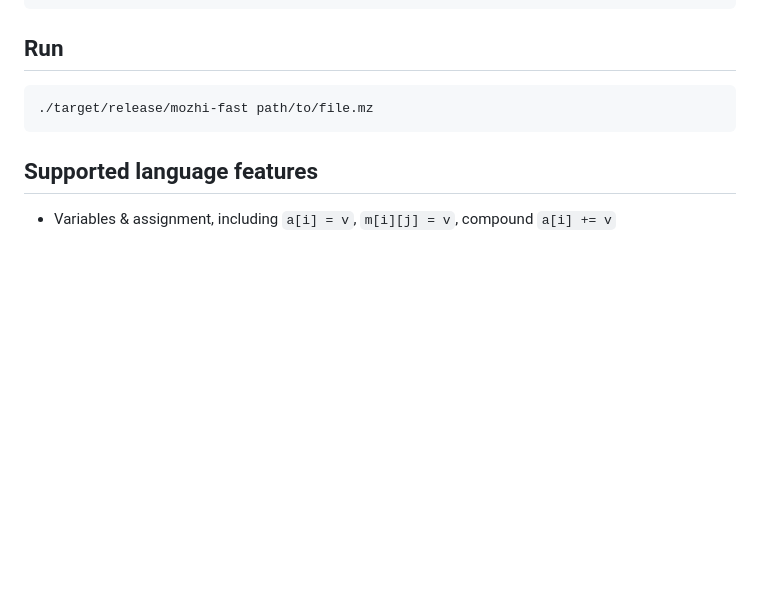
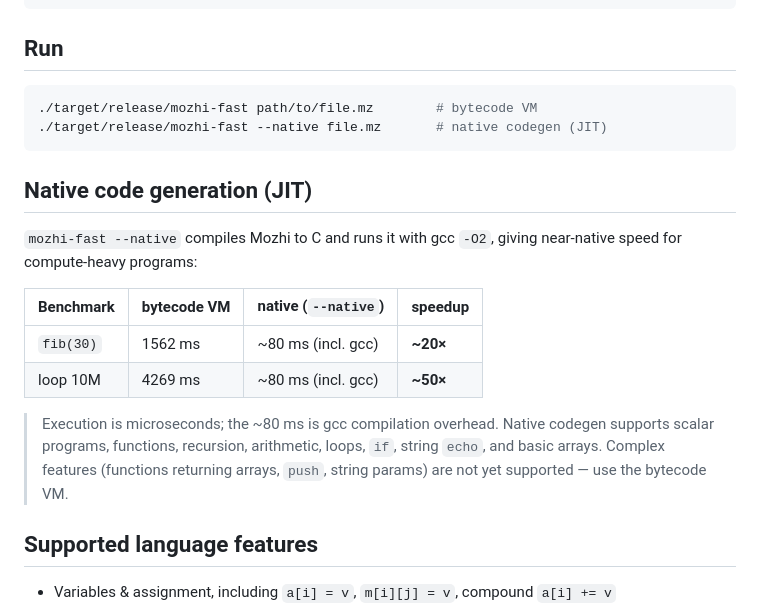
Before and after one commit to crossberry-in/mozhi-doc, a Markdown page: docs/mozhi-fast.md, the part around the change. Drawn GitHub-style; blank space fills up the shorter version.

Commit message:
mozhi-fast.md: document --native (JIT/native codegen) mode

````diff
--- a/docs/mozhi-fast.md
+++ b/docs/mozhi-fast.md
@@ -29,8 +29,24 @@ cargo build --release
 ## Run
 
 ```bash
-./target/release/mozhi-fast path/to/file.mz
+./target/release/mozhi-fast path/to/file.mz        # bytecode VM
+./target/release/mozhi-fast --native file.mz       # native codegen (JIT)
 ```
+
+## Native code generation (JIT)
+
+`mozhi-fast --native` compiles Mozhi to C and runs it with gcc `-O2`, giving
+near-native speed for compute-heavy programs:
+
+| Benchmark | bytecode VM | native (`--native`) | speedup |
+|-----------|-------------|---------------------|---------|
+| `fib(30)` | 1562 ms | ~80 ms (incl. gcc) | **~20×** |
+| loop 10M  | 4269 ms | ~80 ms (incl. gcc) | **~50×** |
+
+> Execution is microseconds; the ~80 ms is gcc compilation overhead. Native
+> codegen supports scalar programs, functions, recursion, arithmetic, loops,
+> `if`, string `echo`, and basic arrays. Complex features (functions returning
+> arrays, `push`, string params) are not yet supported — use the bytecode VM.
 
 ## Supported language features
 
````
